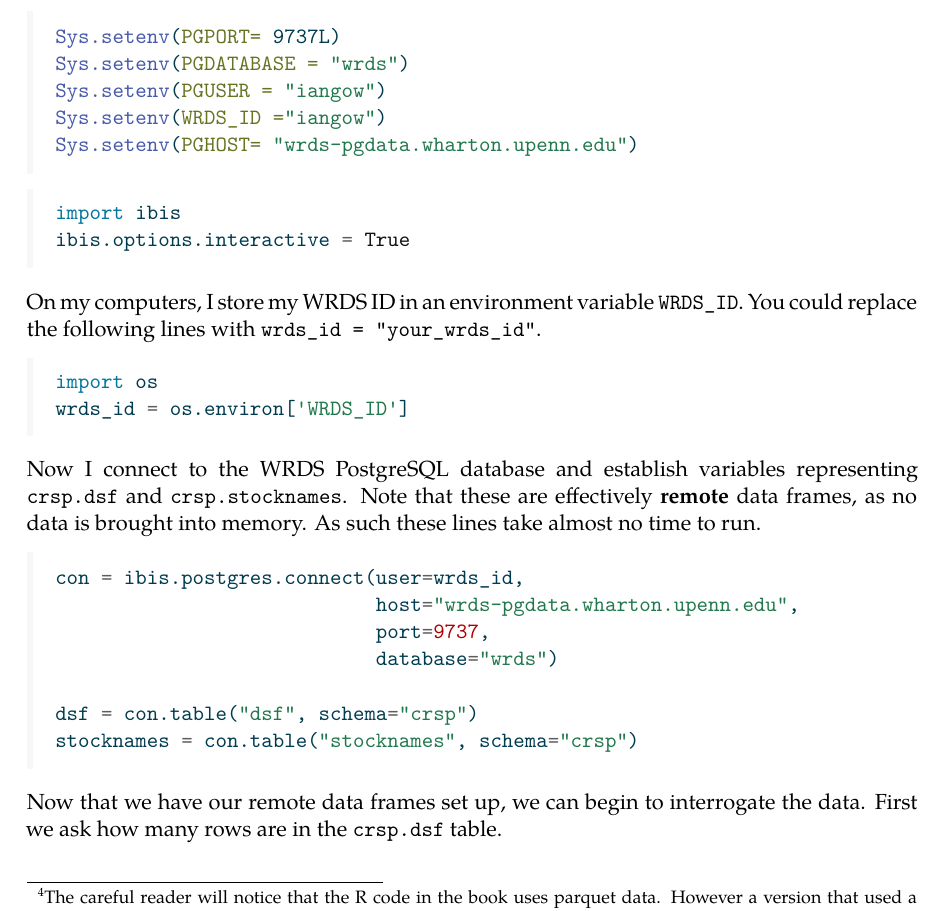
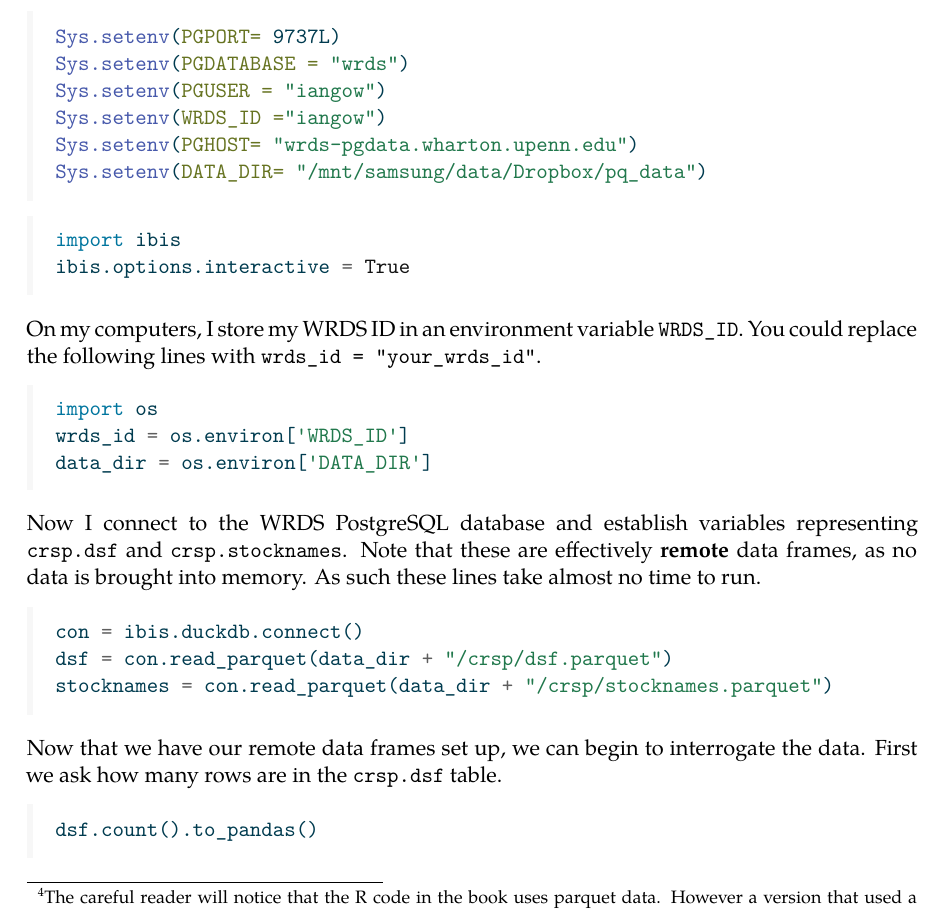
Before and after one commit to iangow/notes, a Quarto document (era_python.qmd): part of page 3 of 9, cut so that both start at the same text. The pictures show the output file era_python.pdf that the author committed with the source.

Commit message:
Addressed #2.
 - Code works with DuckDB.

````diff
--- a/era_python.qmd
+++ b/era_python.qmd
@@ -84,6 +84,7 @@ Sys.setenv(PGDATABASE = "wrds")
 Sys.setenv(PGUSER = "iangow")
 Sys.setenv(WRDS_ID ="iangow")
 Sys.setenv(PGHOST= "wrds-pgdata.wharton.upenn.edu")
+Sys.setenv(DATA_DIR= "/mnt/samsung/data/Dropbox/pq_data")
 ```
 
 ```{python}
@@ -97,6 +98,7 @@ You could replace the following lines with `wrds_id = "your_wrds_id"`.
 ```{python}
 import os
 wrds_id = os.environ['WRDS_ID']
+data_dir = os.environ['DATA_DIR']
 ```
 
 Now I connect to the WRDS PostgreSQL database and establish variables representing `crsp.dsf` and `crsp.stocknames`.
@@ -104,13 +106,9 @@ Note that these are effectively **remote** data frames, as no data is brought in
 As such these lines take almost no time to run.
 
 ```{python}
-con = ibis.postgres.connect(user=wrds_id,
-                            host="wrds-pgdata.wharton.upenn.edu",
-                            port=9737,
-                            database="wrds")
-
-dsf = con.table("dsf", schema="crsp")
-stocknames = con.table("stocknames", schema="crsp")
+con = ibis.duckdb.connect()
+dsf = con.read_parquet(data_dir + "/crsp/dsf.parquet")
+stocknames = con.read_parquet(data_dir + "/crsp/stocknames.parquet")
 ```
 
 Now that we have our remote data frames set up, we can begin to interrogate the data.
````
Also changed, not shown: era_python.pdf, era_python.qmd (4 more changed lines).
